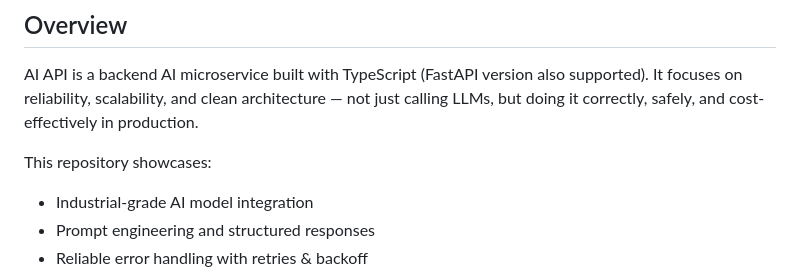
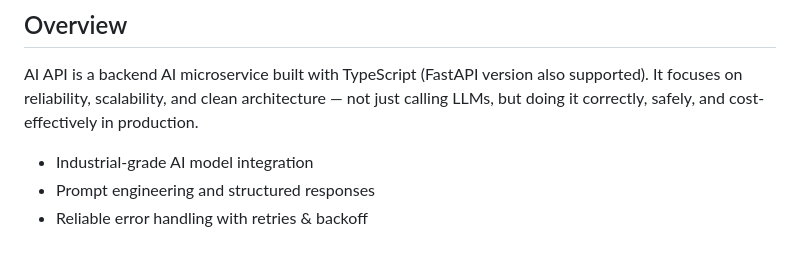
Before and after one commit to ManibalaSinha/ai-api, a Markdown page: README.md, the part around the change. Drawn GitHub-style; blank space fills up the shorter version.

Commit message:
Update README.md with enhanced project details
minor

```diff
--- a/README.md
+++ b/README.md
@@ -10,8 +10,6 @@ This microservice includes robust API design, prompt engineering, caching, valid
 
 AI API is a backend AI microservice built with TypeScript (FastAPI version also supported).
 It focuses on reliability, scalability, and clean architecture — not just calling LLMs, but doing it correctly, safely, and cost-effectively in production.
-
-This repository showcases:
 
 * Industrial-grade AI model integration
 * Prompt engineering and structured responses
```
